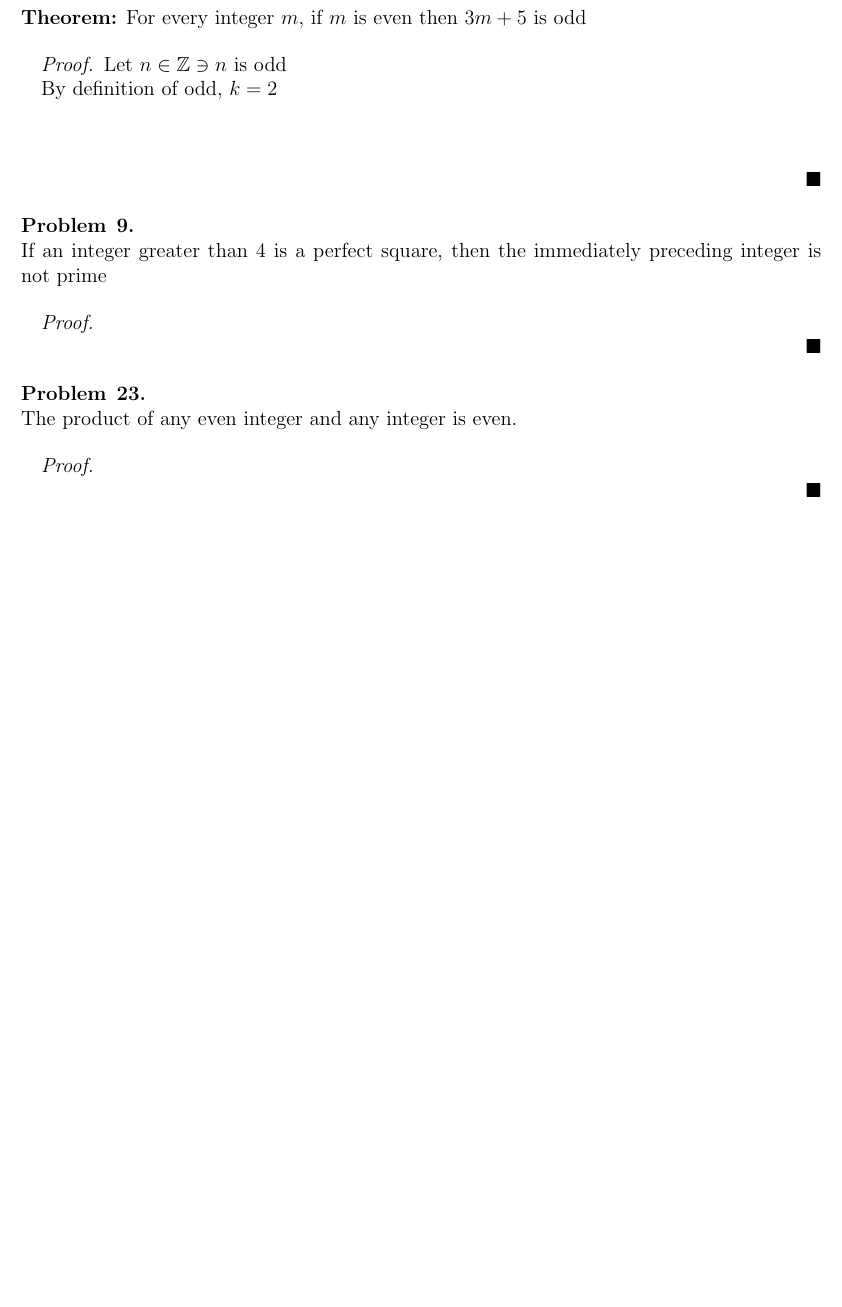
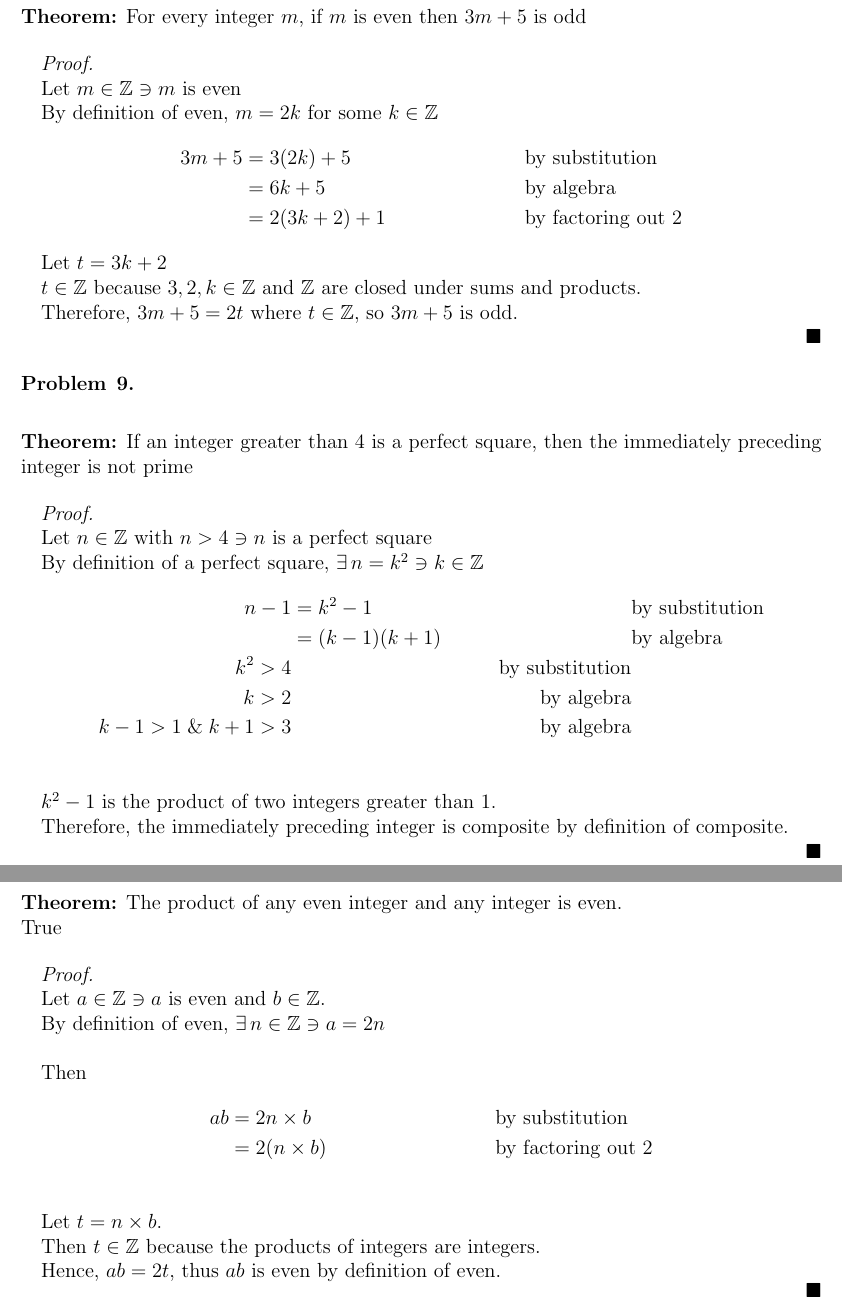
Before and after one commit to curlyLasagna/Discrete_Turnins, a LaTeX document (4.2TurnIn.tex): part of the page before the commit and two parts of pages 1 and 2 of 2 after it, the two joined at a grey line, cut so that both start at the same text, the shorter picture padded with empty space. Compiled offline with pdfLaTeX.

Commit message:
Submitted work. Had trouble with problem 9 in 4.2

```diff
--- a/4.2TurnIn.tex
+++ b/4.2TurnIn.tex
@@ -48,33 +48,67 @@
 
                             \begin{problem}{2}
                               $\newline$
-                              \textbf{Theorem:} For every integer $m$, if $m$ is even then $3m+5$ is odd
+
+                            \item \textbf{Theorem:} For every integer $m$, if $m$ is even then $3m+5$ is odd
                             \end{problem}
                             \begin{proof}
-                              Let $n \in \Z \ni n$ is odd \\
-                              By definition of odd, $k = 2$
-                              \begin{flalign*}
-                              \end{flalign*}
-
+                              ~\\
+                              Let $m \in \Z \ni m$ is even \\
+                              By definition of even, $m=2k$ for some $k \in \Z$
+                              \begin{align*}
+                                3m + 5 &=3(2k) + 5 && \text{by substitution} \\
+                                       &=6k + 5 && \text{by algebra} \\
+                                       &=2(3k+2) + 1 && \text{by factoring out 2}
+                              \end{align*}
+                              Let $t=3k+2$ \\
+                              $t \in \Z$ because $3,2,k \in \Z$ and $\Z$ are closed under sums and products. \\
+                              Therefore, $3m+5 = 2t$ where $t \in \Z$, so $3m+5$ is odd.
 
                             \end{proof}
 
                             \begin{problem}{9}
                             $\newline$
-                            If an integer greater than 4 is a perfect square, then the immediately preceding integer is not prime
+
+                            \item \textbf{Theorem:} If an integer greater than 4 is a perfect square, then the immediately preceding integer is not prime
                             \end{problem}
 
                             \begin{proof}
+                              ~\\
+                              Let $n \in \Z$ with $n > 4 \ni n$ is a perfect square \\
+                              By definition of a perfect square, $\exists \, n = k^{2} \ni k \in \Z$
+                              \begin{align*}
+                                n - 1 &= k^{2} - 1 && \text{by substitution} \\
+                                &= (k-1)(k+1) && \text{by algebra} \\
+                                k^2>4 && \text{by substitution} \\
+                                k>2 && \text{by algebra}\\
+                                k - 1 > 1 \; \& \; k+1 > 3 && \text{by algebra} \\
+                              \end{align*}
+                              $k^{2}-1$ is the product of two integers greater than 1. \\
+                              Therefore, the immediately preceding integer is composite by definition of composite.
+                            \end{proof}
 
-                            \end{proof}
+                            \pagebreak
 
                             \begin{problem}{23}
                             $\newline$
-                            The product of any even integer and any integer is even.
+
+                            \item \textbf{Theorem:} The product of any even integer and any integer is even.\\
+                            True
                             \end{problem}
-
                             \begin{proof}
-
+                              ~\\
+                              Let $a \in \Z \ni a$ is even and $b \in \Z$. \\
+                              By definition of even, $\exists \, n \in \Z \ni a = 2n$ \\ \\
+                              Then
+                              \begin{align*}
+                                ab &= 2n\times b &&\text{by substitution} \\
+                                &= 2(n \times b) &&\text{by factoring out 2}\\
+                              \end{align*}
+                              \begin{minipage}{30em}
+                              Let $t=n\times b$. \\
+                              Then $t \in \Z$ because the products of integers are integers. \\
+                              Hence, $ab = 2t$, thus $ab$ is even by definition of even.
+                              \end{minipage}
                             \end{proof}
 
 
```
Also changed, not shown: 4.1TurnIn.tex (+8 -3 lines), 4.1TurnIn.pdf, 4.2TurnIn.pdf.
